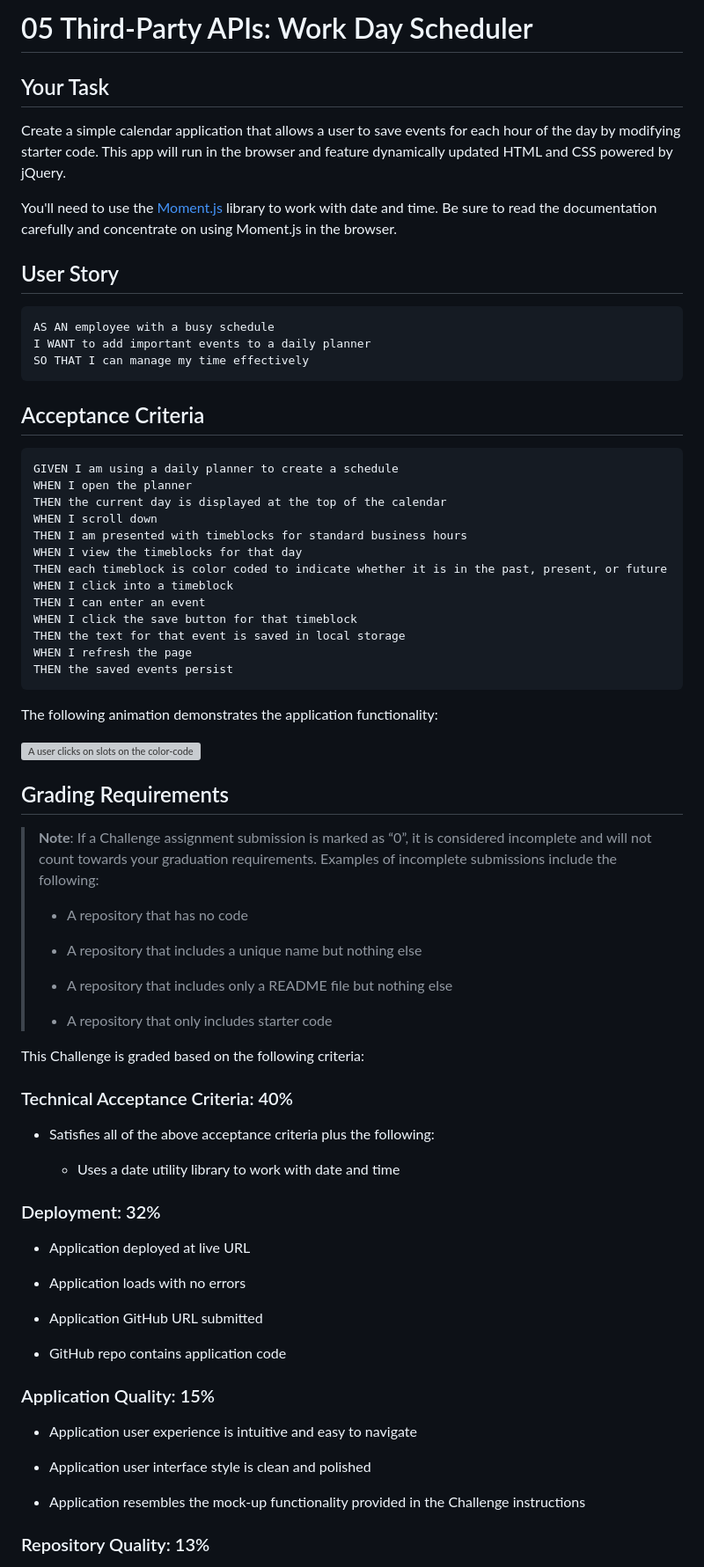
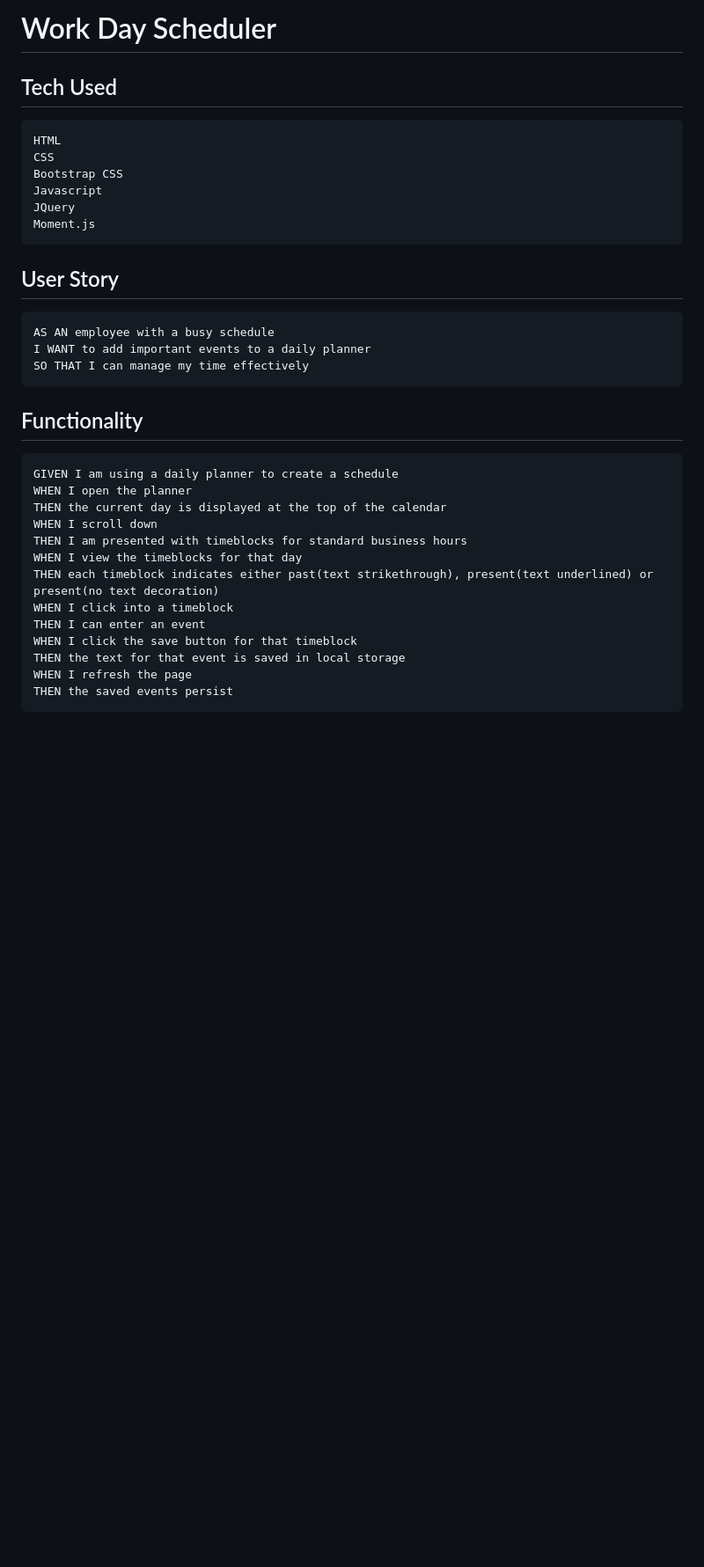
Before and after one commit to JashawnRogers/work-day-scheduler, a Markdown page: README.md, the part around the change printed below. Shown: that part at 88% size. GitHub-like rendering; blank space fills up the shorter version; grey boxes are pictures that could not be loaded.

````diff
--- a/README.md
+++ b/README.md
@@ -1,10 +1,15 @@
-# 05 Third-Party APIs: Work Day Scheduler
+# Work Day Scheduler
 
-## Your Task
+## Tech Used
 
-Create a simple calendar application that allows a user to save events for each hour of the day by modifying starter code. This app will run in the browser and feature dynamically updated HTML and CSS powered by jQuery.
-
-You'll need to use the [Moment.js](https://momentjs.com/) library to work with date and time. Be sure to read the documentation carefully and concentrate on using Moment.js in the browser.
+```md
+HTML
+CSS
+Bootstrap CSS
+Javascript
+JQuery
+Moment.js
+```
 
 ## User Story
 
@@ -14,7 +19,7 @@ I WANT to add important events to a daily planner
 SO THAT I can manage my time effectively
 ```
 
-## Acceptance Criteria
+## Functionality
 
 ```md
 GIVEN I am using a daily planner to create a schedule
@@ -23,7 +28,7 @@ THEN the current day is displayed at the top of the calendar
 WHEN I scroll down
 THEN I am presented with timeblocks for standard business hours
 WHEN I view the timeblocks for that day
-THEN each timeblock is color coded to indicate whether it is in the past, present, or future
+THEN each timeblock indicates either past(text strikethrough), present(text underlined) or present(no text decoration)
 WHEN I click into a timeblock
 THEN I can enter an event
 WHEN I click the save button for that timeblock
@@ -32,48 +37,3 @@ WHEN I refresh the page
 THEN the saved events persist
 ```
 
-The following animation demonstrates the application functionality:
-
-![A user clicks on slots on the color-coded calendar and edits the events.](./Assets/05-third-party-apis-homework-demo.gif)
-
-
-## Grading Requirements
-
-> **Note**: If a Challenge assignment submission is marked as “0”, it is considered incomplete and will not count towards your graduation requirements. Examples of incomplete submissions include the following:
->
-> * A repository that has no code
->
-> * A repository that includes a unique name but nothing else
->
-> * A repository that includes only a README file but nothing else
->
-> * A repository that only includes starter code
-
-This Challenge is graded based on the following criteria:
-
-### Technical Acceptance Criteria: 40%
-
-* Satisfies all of the above acceptance criteria plus the following:
-
-  * Uses a date utility library to work with date and time
-
-### Deployment: 32%
-
-* Application deployed at live URL
-
-* Application loads with no errors
-
-* Application GitHub URL submitted
-
-* GitHub repo contains application code
-
-### Application Quality: 15%
-
-* Application user experience is intuitive and easy to navigate
-
-* Application user interface style is clean and polished
-
-* Application resembles the mock-up functionality provided in the Challenge instructions
-
-### Repository Quality: 13%
-
````
Also changed, not shown: other parts of README.md (+2 -20 lines), assets/imgs/workday-scheduler-sc1.PNG (added), assets/imgs/workday-scheduler-sc2.PNG (added).
